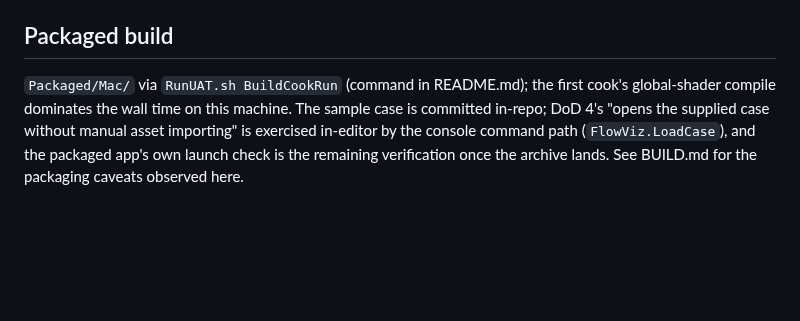
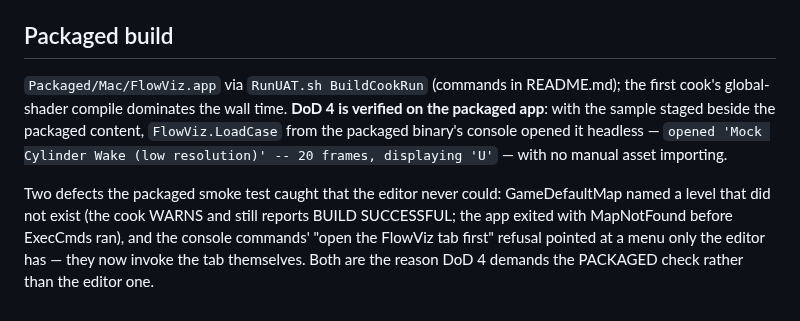
Before and after one commit to opensailing/wind, a Markdown page: FlowViz/Docs/FINAL_REPORT.md, the part around the change. Drawn GitHub-style; blank space fills up the shorter version.

```diff
--- a/FlowViz/Docs/FINAL_REPORT.md
+++ b/FlowViz/Docs/FINAL_REPORT.md
@@ -138,10 +138,16 @@ the Python side. Notices: `Docs/THIRD_PARTY_NOTICES.md`.
 
 ## Packaged build
 
-`Packaged/Mac/` via `RunUAT.sh BuildCookRun` (command in README.md); the
-first cook's global-shader compile dominates the wall time on this machine.
-The sample case is committed in-repo; DoD 4's "opens the supplied case
-without manual asset importing" is exercised in-editor by the console
-command path (`FlowViz.LoadCase`), and the packaged app's own launch check
-is the remaining verification once the archive lands. See BUILD.md for the
-packaging caveats observed here.
+`Packaged/Mac/FlowViz.app` via `RunUAT.sh BuildCookRun` (commands in
+README.md); the first cook's global-shader compile dominates the wall time.
+**DoD 4 is verified on the packaged app**: with the sample staged beside the
+packaged content, `FlowViz.LoadCase` from the packaged binary's console
+opened it headless — `opened 'Mock Cylinder Wake (low resolution)' -- 20
+frames, displaying 'U'` — with no manual asset importing.
+
+Two defects the packaged smoke test caught that the editor never could:
+GameDefaultMap named a level that did not exist (the cook WARNS and still
+reports BUILD SUCCESSFUL; the app exited with MapNotFound before ExecCmds
+ran), and the console commands' "open the FlowViz tab first" refusal pointed
+at a menu only the editor has — they now invoke the tab themselves. Both are
+the reason DoD 4 demands the PACKAGED check rather than the editor one.
```
Also changed, not shown: FlowViz/README.md (+14 -2 lines).
